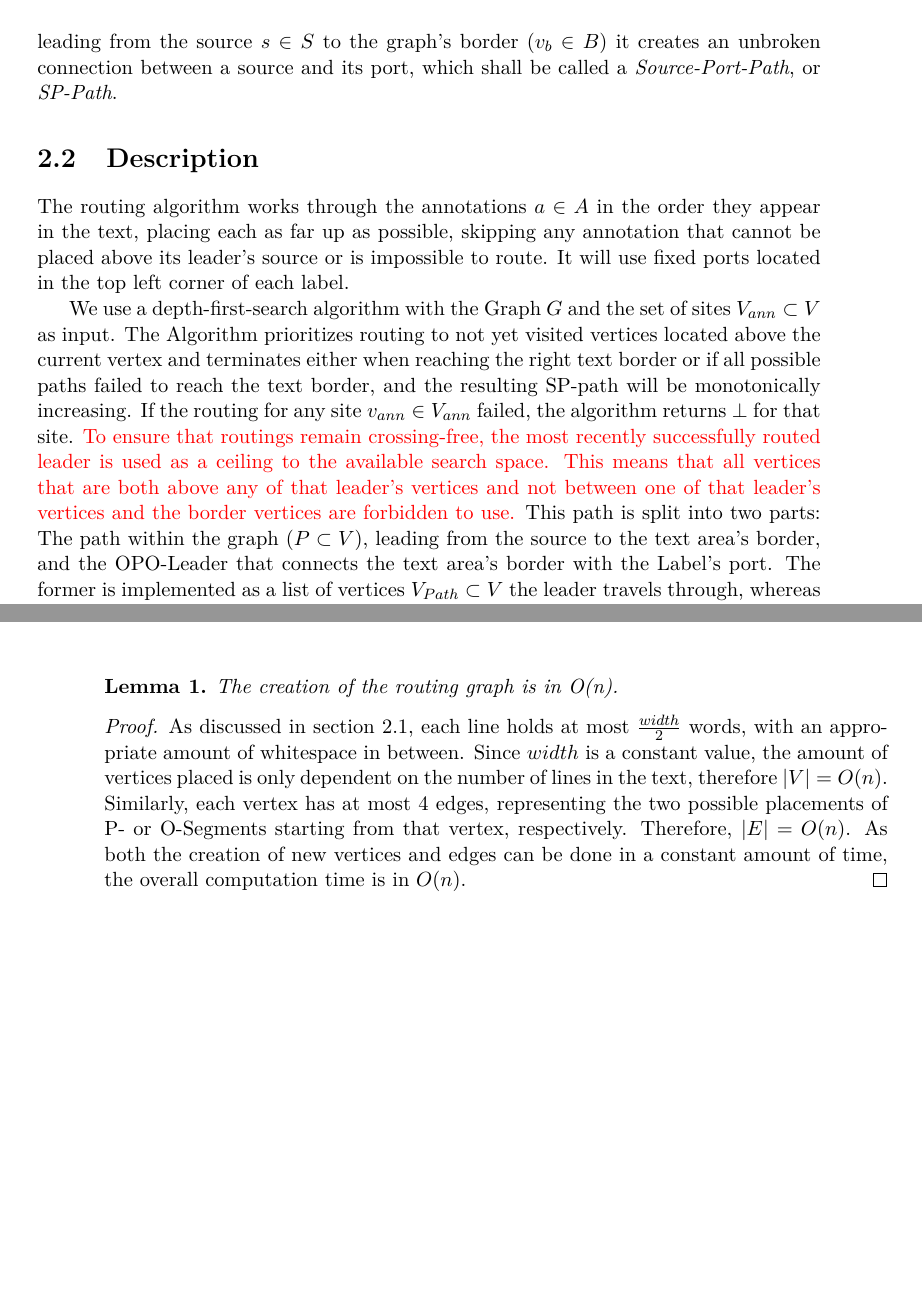
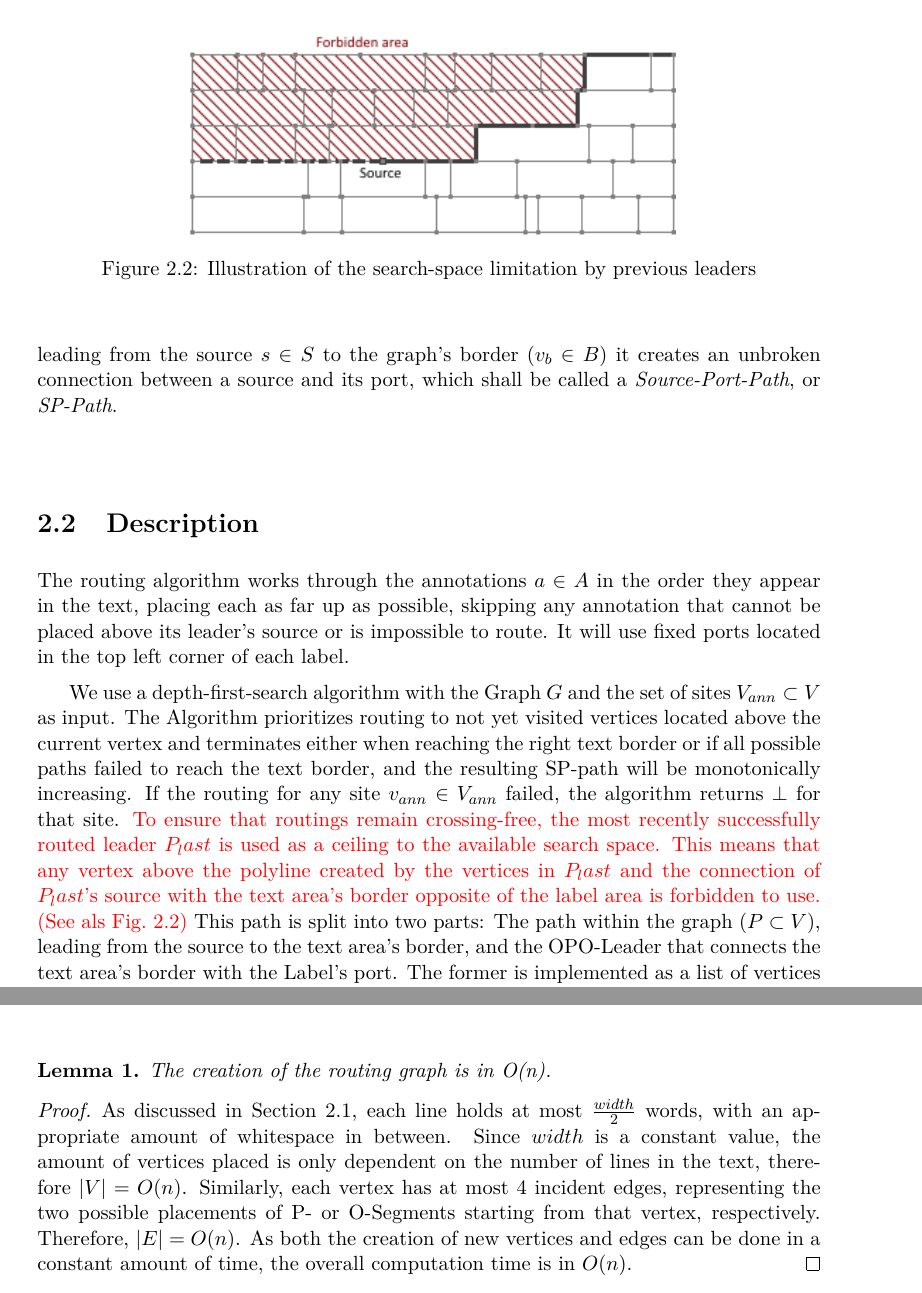
Before and after one commit to e1125755/AnnotationRouting, a LaTeX thesis (LaTeX/Paper.tex): two parts of pages 13 and 14 of 23 before the commit and two parts of pages 13 and 15 of 23 after it, joined at a grey line, cut at the place of the change, the shorter picture padded with empty space. Compiled offline with pdfLaTeX.

Commit message:
Paper: Re-wrote explanation of search-space limitation by previous routings, added graphic. Program: No changes.

```diff
--- a/LaTeX/Paper.tex
+++ b/LaTeX/Paper.tex
@@ -155,14 +155,22 @@ Furthermore,we will call the vertices closest to the text area's border to the r
 
 Each edge has a capacity of 1, meaning that no more than one leader is allowed to pass through it. Leaders also aren't allowed to cross one another, as it is hard to discern between intersections and two leaders curving away from each other. Furthermore, they are monotonically increasing, and go as far up as possible, limited only by the previous label's placement.
 
-The Routing Area will be used to connect each site's path with its source, using OPO-Leaders. Combined with the path \change{$P=\{s, v_1, v_2, ..., v_h, v_b\}; P \subset V; P \cap B = v_b$} leading from the source $s \in S$ to the graph's border $(v_b \in B)$ it creates an unbroken connection between a source and its port, which shall be called a \emph{Source-Port-Path}, or \emph{SP-Path}.
+The Routing Area will be used to connect each site's path with its source, using OPO-Leaders. Combined with the path $P=\{s, v_1, v_2, ..., v_h, v_b\}; P \subset V; P \cap B = v_b$ leading from the source $s \in S$ to the graph's border $(v_b \in B)$ it creates an unbroken connection between a source and its port, which shall be called a \emph{Source-Port-Path}, or \emph{SP-Path}.
 
 \section{Description}
 \label{sec:AlgDesc}
 
 The routing algorithm works through the annotations $a \in A$ in the order they appear in the text, placing each as far up as possible, skipping any annotation that cannot be placed above its leader's source or is impossible to route. It will use fixed ports located in the top left corner of each label.
 
-We use a depth-first-search algorithm with the Graph $G$ and the set of sites $V_{ann} \subset V$ as input. The Algorithm prioritizes routing to not yet visited vertices located above the current vertex and terminates either when reaching the right text border or if all possible paths failed to reach the text border, and the resulting SP-path will be monotonically increasing. If the routing for any site $v_{ann} \in V_{ann}$ failed, the algorithm returns $\bot$ for that site. \change{To ensure that routings remain crossing-free, the most recently successfully routed leader is used as a ceiling to the available search space. This means that all vertices that are both above any of that leader's vertices and not between one of that leader's vertices and the border vertices are forbidden to use.} This path is split into two parts: The path within the graph $(P \subset V)$, leading from the source to the text area's border, and the OPO-Leader that connects the text area's border with the Label's port. The former is implemented as a list of vertices $V_{Path} \subset V$ the leader travels through, whereas the latter is determined by the rightmost vertex of $V_{Path}$, the Port, and the location of the P-Segment. (For an illustration in Pseudocode see Alg.~\ref{alg:DFS}.)
+\begin{figure}
+	\captionsetup{justification=centering, margin=0.75cm}
+	\centering
+	\includegraphics[scale=1]{Ceiling.png}
+	\caption{Illustration of the search-space limitation by previous leaders}
+	\label{fig:ceil}
+\end{figure}
+
+We use a depth-first-search algorithm with the Graph $G$ and the set of sites $V_{ann} \subset V$ as input. The Algorithm prioritizes routing to not yet visited vertices located above the current vertex and terminates either when reaching the right text border or if all possible paths failed to reach the text border, and the resulting SP-path will be monotonically increasing. If the routing for any site $v_{ann} \in V_{ann}$ failed, the algorithm returns $\bot$ for that site. \change{To ensure that routings remain crossing-free, the most recently successfully routed leader $P_last$ is used as a ceiling to the available search space. This means that any vertex above the polyline created by the vertices in $P_last$ and the connection of $P_last$'s source with the text area's border opposite of the label area is forbidden to use. (See als Fig.~\ref{fig:ceil})} This path is split into two parts: The path within the graph $(P \subset V)$, leading from the source to the text area's border, and the OPO-Leader that connects the text area's border with the Label's port. The former is implemented as a list of vertices $V_{Path} \subset V$ the leader travels through, whereas the latter is determined by the rightmost vertex of $V_{Path}$, the Port, and the location of the P-Segment. (For an illustration in Pseudocode see Alg.~\ref{alg:DFS}.)
 
 Each SP-path's P-Segment in the Routing Area is only placed after all SP-Paths have been generated, and will be placed with equal spacing between the borders of the Routing Area and each P-segment, to ensure readability of the resulting leaders.
 
@@ -239,8 +247,8 @@ NOTE: The algorithm keeps the annnotations in reading order
 \end{lemma}
 
 \begin{proof}
-	As discussed in section~\ref{sec:ProbSpec}, each line holds at most $\frac{width}{2}$ words, with an appropriate amount of whitespace in between. Since $width$ is a constant value, the amount of vertices placed is only dependent on the number of lines in the text, therefore $|V|=O(n)$.
-	Similarly, each vertex has at most 4 edges, representing the two possible placements of P- or O-Segments starting from that vertex, respectively. Therefore, $|E|=O(n)$. As both the creation of new vertices and edges can be done in a constant amount of time, the overall computation time is in $O(n)$.
+	As discussed in Section~\ref{sec:ProbSpec}, each line holds at most $\frac{width}{2}$ words, with an appropriate amount of whitespace in between. Since $width$ is a constant value, the amount of vertices placed is only dependent on the number of lines in the text, therefore $|V|=O(n)$.
+	Similarly, each vertex has at most 4 incident edges, representing the two possible placements of P- or O-Segments starting from that vertex, respectively. Therefore, $|E|=O(n)$. As both the creation of new vertices and edges can be done in a constant amount of time, the overall computation time is in $O(n)$.
 \end{proof}
 
 %As discussed in section~\ref{sec:ProbSpec}, we will be placing a pair of vertices per whitespace character, as well as one additional pair at both the start and end of each line, which amounts to $2\times|H|+4\times|L|$ vertices total. Together with the sites $I$, which are also represented as vertices, this results in the total number of vertices $|V|=|I|+2\times|H|+4\times|L|$. Additionally, each vertex in a pair is connected to its counterpart, which creates $(|V|-|I|)/2$ edges, representing all possible P-Segments. Finally, each edge placed in a space $s \in S$ above or below a line will be connected to each other, which is solved by connecting each vertex to the next unconnected vertex remaining in $s$. This leads to the creation of $|s|-1$ edges representing possible P-segments, which leads to a total of $|V|-|S|$ additional edges, making the total number of edges $|E|=(3\times|V|-2\times|S|-|I|)/2$.
```
Also changed, not shown: LaTeX/Ceiling.png (added), LaTeX/Paper.pdf, LaTeX/Paper.tex (6 more changed lines), 4 other files.
